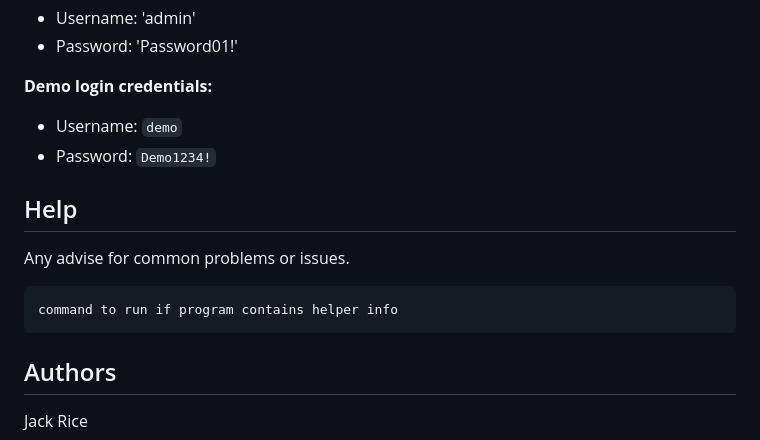
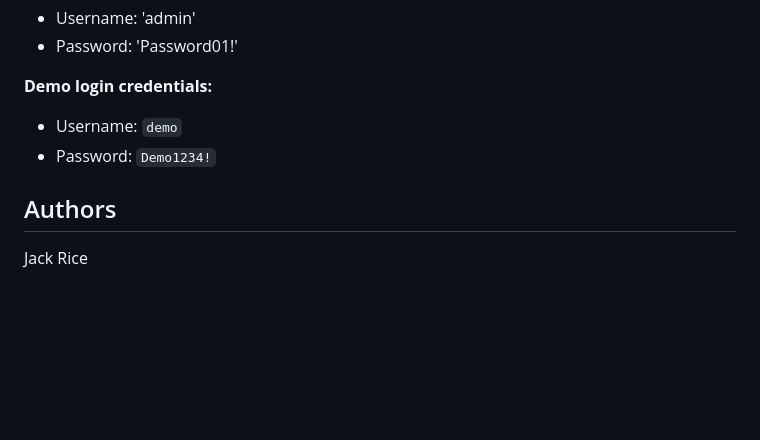
Before and after one commit to jackrice13/Final-Project-JackRice, a Markdown page: README.md, the part around the change. Drawn GitHub-style; blank space fills up the shorter version.

````diff
--- a/README.md
+++ b/README.md
@@ -130,13 +130,6 @@ http://127.0.0.1:8000
 - Username: `demo`
 - Password: `Demo1234!`
 
-## Help
-
-Any advise for common problems or issues.
-```
-command to run if program contains helper info
-```
-
 ## Authors
 
 Jack Rice
````
